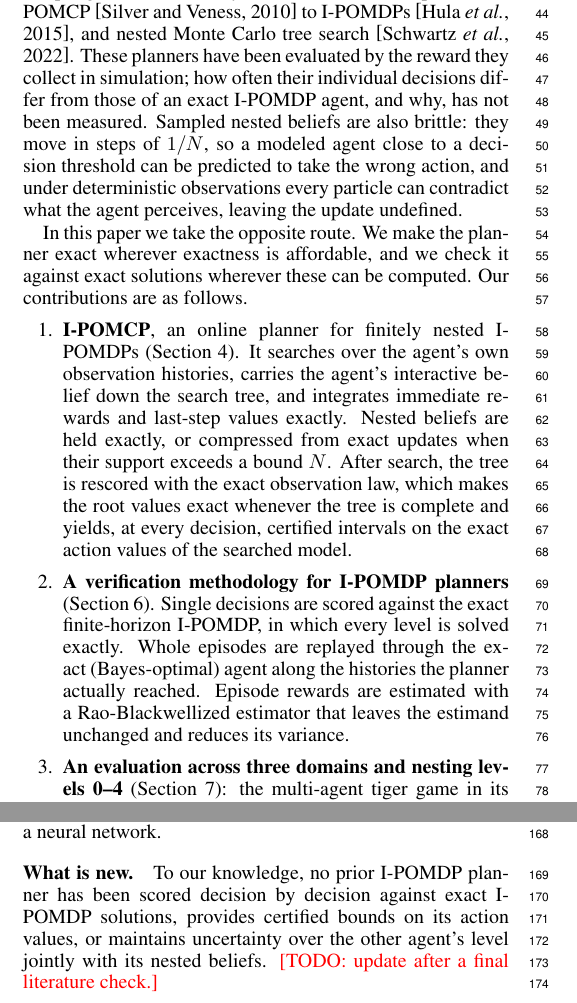
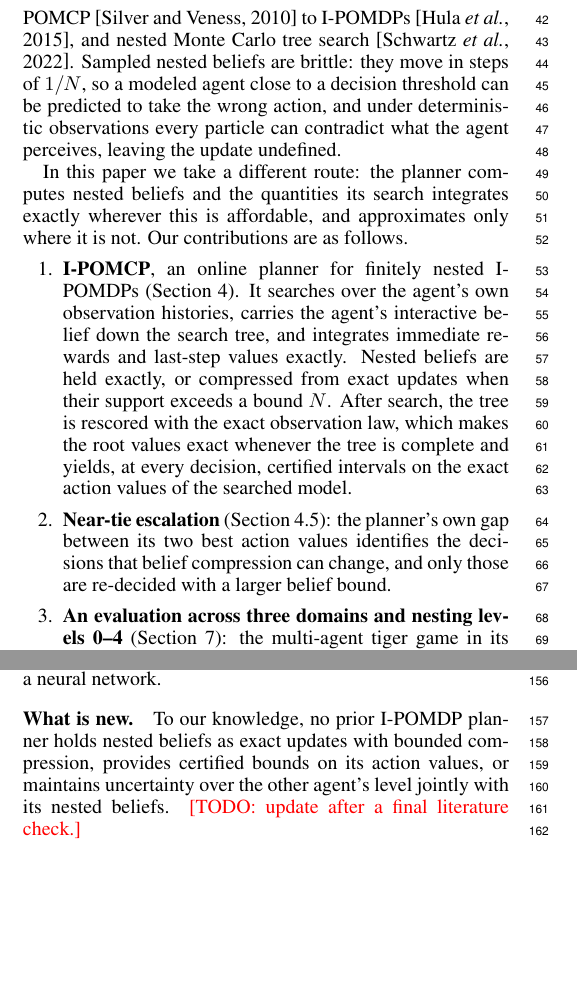
Before and after one commit to huytruong1810/ipomcp, a LaTeX paper (docs/paper/latex/main.tex): two parts of the columns of pages 1 and 2 of 8 before the commit and two parts of the columns of pages 1 and 2 of 7 after it, joined at a grey line, cut so that both start at the same text, the shorter picture padded with empty space. Compiled offline with pdfLaTeX.

Commit message:
Paper: verification against exact solutions moved out of the title, abstract, intro, related work and method; it lives only in the setup and results (user request). Contribution 2 is now near-tie escalation; mirrored to Overleaf
Co-Authored-By: Claude Opus 5.5 <noreply@anthropic.com>

```diff
--- a/docs/paper/latex/main.tex
+++ b/docs/paper/latex/main.tex
@@ -47,7 +47,7 @@
 /TemplateVersion (IJCAI.2027.0)
 }
 
-\title{Interactive POMCP: Online Planning in Finitely Nested I-POMDPs,\\Verified against Exact Solutions}
+\title{Interactive POMCP: Online Monte Carlo Planning\\in Finitely Nested I-POMDPs}
 
 \author{
     Anonymous Submission
@@ -68,12 +68,12 @@ Interactive POMDPs let an agent plan in the presence of other agents by maintain
 
 An agent that shares its environment with other agents must predict what they will do, and when the other agents are themselves rational, their actions depend on what they believe, including what they believe about the original agent. Interactive POMDPs (I-POMDPs) \cite{gmytrasiewicz2005framework} formalize this situation from the point of view of an individual agent. They replace the ``flat'' beliefs over physical states used in POMDPs \cite{kaelbling1998planning} with beliefs over interactive states, which combine the physical state with models of the other agents. Intentional models ascribe to the other agent beliefs, preferences and rationality, so the beliefs nest. Finitely nested I-POMDPs bound the nesting at a strategy level $l$ and are the basis for computable approximations.
 
-The price of this expressiveness is computational. Each update of a level-$l$ belief must anticipate every action and observation of the other agent and update the other agent's level-$(l-1)$ belief accordingly, so the support of the interactive belief grows geometrically with time and with nesting. Each anticipated action of the other agent is itself the solution of the other agent's decision problem one level down. Exact solutions are therefore limited to small problems and short horizons \cite{rathnasabapathy2006exact}, and practice relies on sampling: interactive particle filters with reachability-tree sampling \cite{doshi2009monte}, adaptations of POMCP \cite{silver2010monte} to I-POMDPs \cite{hula2015monte}, and nested Monte Carlo tree search \cite{schwartz2022online}. These planners have been evaluated by the reward they collect in simulation; how often their individual decisions differ from those of an exact I-POMDP agent, and why, has not been measured. Sampled nested beliefs are also brittle: they move in steps of $1/N$, so a modeled agent close to a decision threshold can be predicted to take the wrong action, and under deterministic observations every particle can contradict what the agent perceives, leaving the update undefined.
+The price of this expressiveness is computational. Each update of a level-$l$ belief must anticipate every action and observation of the other agent and update the other agent's level-$(l-1)$ belief accordingly, so the support of the interactive belief grows geometrically with time and with nesting. Each anticipated action of the other agent is itself the solution of the other agent's decision problem one level down. Exact solutions are therefore limited to small problems and short horizons \cite{rathnasabapathy2006exact}, and practice relies on sampling: interactive particle filters with reachability-tree sampling \cite{doshi2009monte}, adaptations of POMCP \cite{silver2010monte} to I-POMDPs \cite{hula2015monte}, and nested Monte Carlo tree search \cite{schwartz2022online}. Sampled nested beliefs are brittle: they move in steps of $1/N$, so a modeled agent close to a decision threshold can be predicted to take the wrong action, and under deterministic observations every particle can contradict what the agent perceives, leaving the update undefined.
 
-In this paper we take the opposite route. We make the planner exact wherever exactness is affordable, and we check it against exact solutions wherever these can be computed. Our contributions are as follows.
+In this paper we take a different route: the planner computes nested beliefs and the quantities its search integrates exactly wherever this is affordable, and approximates only where it is not. Our contributions are as follows.
 \begin{enumerate}
     \item \textbf{I-POMCP}, an online planner for finitely nested I-POMDPs (Section~\ref{sec:method}). It searches over the agent's own observation histories, carries the agent's interactive belief down the search tree, and integrates immediate rewards and last-step values exactly. Nested beliefs are held exactly, or compressed from exact updates when their support exceeds a bound $N$. After search, the tree is rescored with the exact observation law, which makes the root values exact whenever the tree is complete and yields, at every decision, certified intervals on the exact action values of the searched model.
-    \item \textbf{A verification methodology for I-POMDP planners} (Section~\ref{sec:setup}). Single decisions are scored against the exact finite-horizon I-POMDP, in which every level is solved exactly. Whole episodes are replayed through the exact (Bayes-optimal) agent along the histories the planner actually reached. Episode rewards are estimated with a Rao-Blackwellized estimator that leaves the estimand unchanged and reduces its variance.
+    \item \textbf{Near-tie escalation} (Section~\ref{sec:escalation}): the planner's own gap between its two best action values identifies the decisions that belief compression can change, and only those are re-decided with a larger belief bound.
     \item \textbf{An evaluation across three domains and nesting levels 0--4} (Section~\ref{sec:results}): the multi-agent tiger game in its published and a coordination variant, UAV reconnaissance, and a two-agent Wumpus world; a comparison with the interactive particle filter with reachability-tree sampling and with nested Monte Carlo tree search; and an analysis, by proposition and in paired episodes, of when an additional level of reasoning pays (Section~\ref{sec:depth}).
 \end{enumerate}
 
@@ -121,7 +121,7 @@ $\ER_i(is, a_i) = \sum_{a_j} R_i(is, a_i, a_j) \Pr(a_j \mid m_j)$, and $U^0 \equ
 
 \paragraph{Sampling-based planning.} The interactive particle filter \cite{doshi2009monte} represents the belief at each nesting level by $N$ sampled particles, weighted by the agent's observation likelihood, and reachability-tree sampling (RTS) looks ahead by expanding $K$ sampled observations per node; together they are the standard approximation for finitely nested I-POMDPs and our first baseline. I-POMDP Lite \cite{hoang2013interactive} assumes that the other agent observes the physical state, so it cannot represent the other agent's beliefs about the original agent. \citet{hula2015monte} adapted POMCP to I-POMDPs to explain human behavior in a trust game. I-NTMCP \cite{schwartz2022online} builds one Monte Carlo search tree per nesting level over particles of states and histories, and predicts the other agent's action by a softmax over visit counts in the tree one level down; it requires only a generative model of the domain, and it is our second baseline. Type-based planners such as POTMMCP \cite{schwartz2023combining} scale online planning to large partially observable games against a finite set of fixed policies, rather than against agents that model the planner. IPOMDP-Net \cite{han2019ipomdpnet} learns an I-POMDP model and plans with a QMDP approximation inside a neural network.
 
-\paragraph{What is new.} To our knowledge, no prior I-POMDP planner has been scored decision by decision against exact I-POMDP solutions, provides certified bounds on its action values, or maintains uncertainty over the other agent's level jointly with its nested beliefs. \todo{update after a final literature check.}
+\paragraph{What is new.} To our knowledge, no prior I-POMDP planner holds nested beliefs as exact updates with bounded compression, provides certified bounds on its action values, or maintains uncertainty over the other agent's level jointly with its nested beliefs. \todo{update after a final literature check.}
 
 %======================================================================
 \section{Interactive POMCP}
```
Also changed, not shown: docs/paper/latex/main.tex (8 more changed lines).
